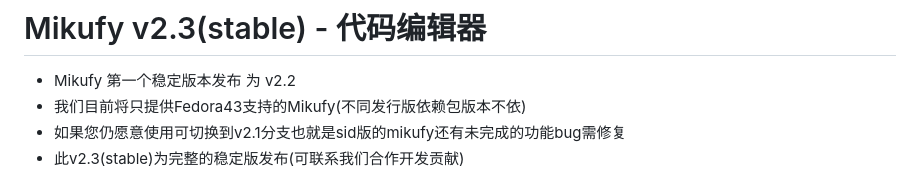
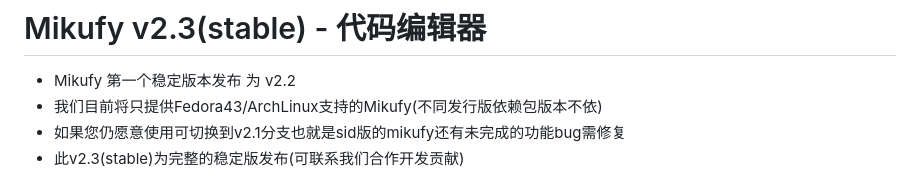
Before and after one commit to MikuTrive/Mikufy, a Markdown page: README.md, the part around the change. Rendered like a GitHub page.

```diff
--- a/README.md
+++ b/README.md
@@ -2,7 +2,7 @@
 
 
 - Mikufy 第一个稳定版本发布 为 v2.2
-- 我们目前将只提供Fedora43支持的Mikufy(不同发行版依赖包版本不依)
+- 我们目前将只提供Fedora43/ArchLinux支持的Mikufy(不同发行版依赖包版本不依)
 - 如果您仍愿意使用可切换到v2.1分支也就是sid版的mikufy还有未完成的功能bug需修复
 - 此v2.3(stable)为完整的稳定版发布(可联系我们合作开发贡献)
 
```
